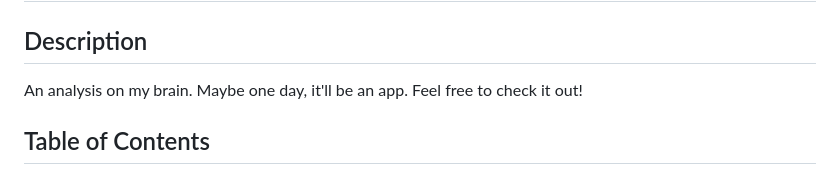
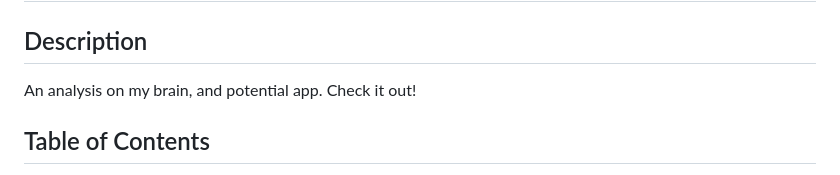
Before and after one commit to cinnamon-cicada/mri-analysis, a Markdown page: README.md, the part around the change. Drawn GitHub-style.

```diff
--- a/README.md
+++ b/README.md
@@ -2,7 +2,7 @@
 
 ## Description
 
-An analysis on my brain. Maybe one day, it'll be an app. Feel free to check it out!
+An analysis on my brain, and potential app. Check it out!
 
 ## Table of Contents
 
```
